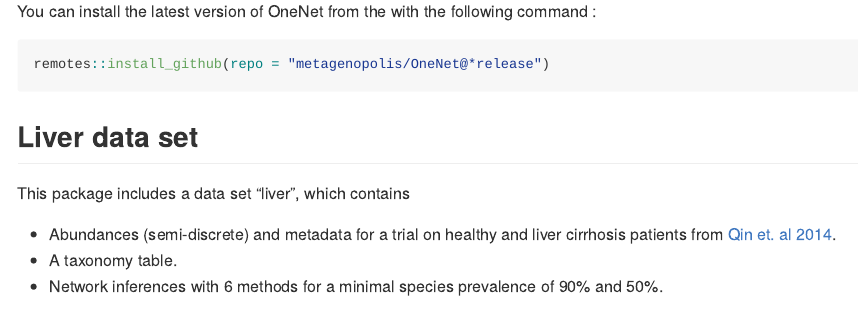
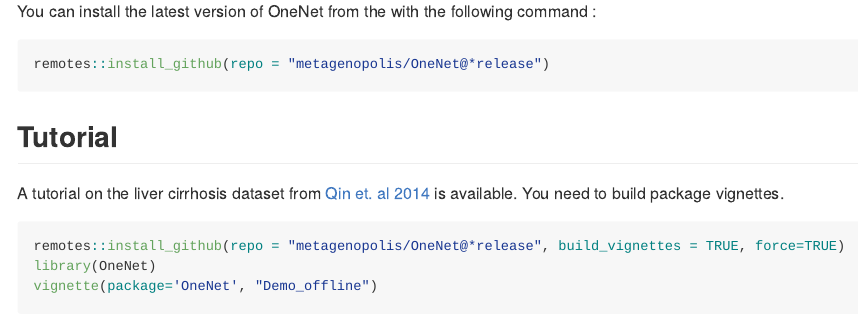
Before and after one commit to metagenopolis/OneNet, an R Markdown document (README.Rmd): the page in a window 1100 px wide, from 250 px down. Rendered offline with R 4.5, knitr and Pandoc, with nearby package versions; some code elsewhere in the file could not run offline.

Commit message:
Update README

````diff
--- a/README.Rmd
+++ b/README.Rmd
@@ -28,10 +28,9 @@
 remotes::install_github(repo = "metagenopolis/OneNet@*release")
 ```
 
-## Liver data set
+## Tutorial
 
-This package includes a data set "liver", which contains
-
-- Abundances (semi-discrete) and metadata for a trial on healthy and liver cirrhosis patients from  [Qin et. al 2014](https://pubmed.ncbi.nlm.nih.gov/25079328/).
-- A taxonomy table.
-- Network inferences with 6 methods for a minimal species prevalence of 90% and 50%.
+A tutorial on the liver cirrhosis dataset from [Qin et. al 2014](https://pubmed.ncbi.nlm.nih.gov/25079328/) is available.
+You need to build package vignettes.
+```{r, eval=FALSE}
+remotes::install_github(repo = "metagenopolis/OneNet@*release", build_vignettes = TRUE, force=TRUE)
@@ -40 +37,2 @@
 library(OneNet)
+vignette(package='OneNet', "Demo_offline")
````
Also changed, not shown: README.md, README.Rmd (5 more changed lines).
